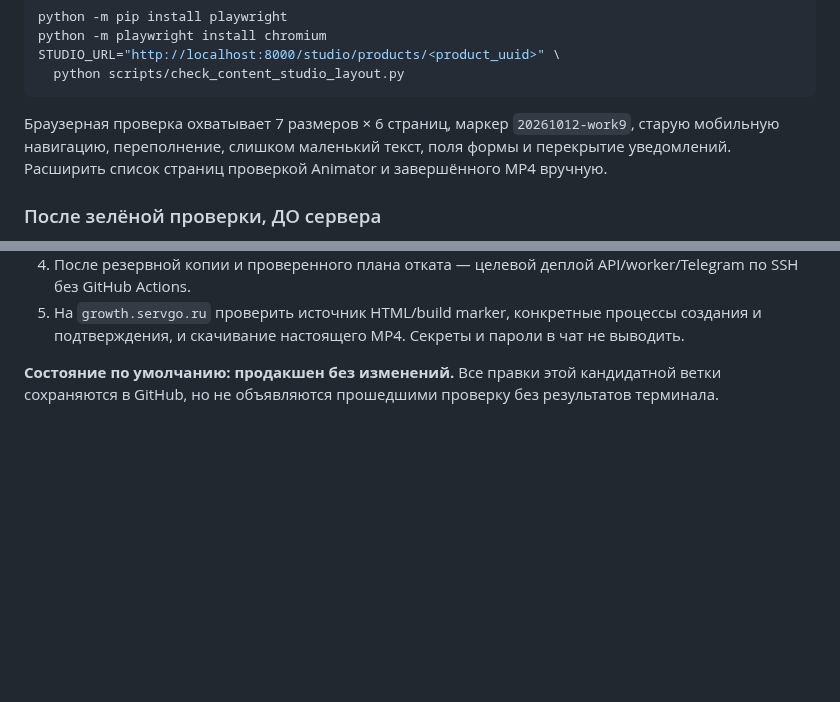
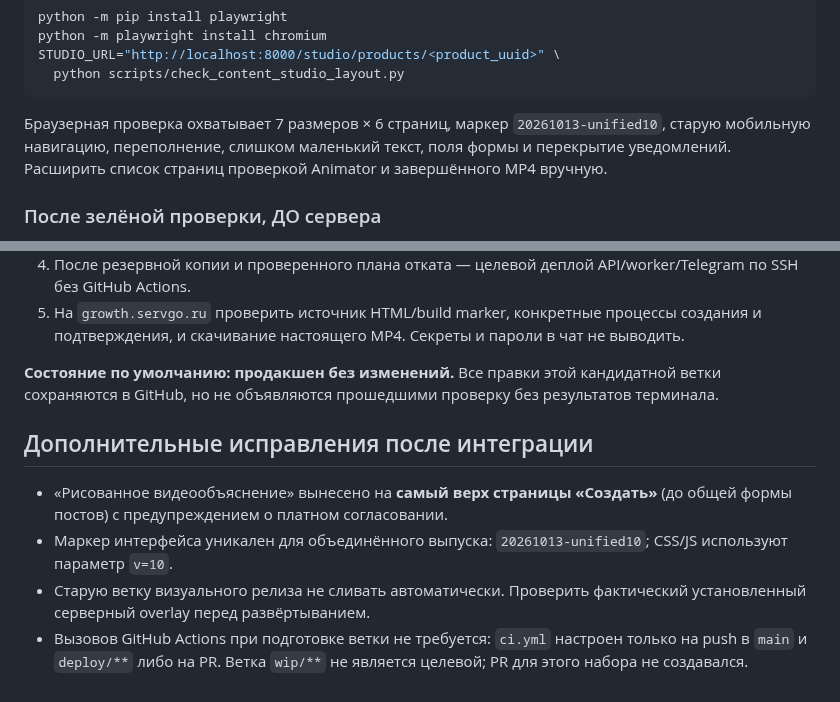
Before and after one commit to grunvald91/Ai_growth_os, a Markdown page: docs/STUDIO_UNIFIED_RELEASE_20261013.md, 2 parts joined by grey strips. GitHub-like rendering; blank space fills up the shorter version.

Commit message:
docs(studio): final v10 integration fingerprint and visible Animator CTA

````diff
--- a/docs/STUDIO_UNIFIED_RELEASE_20261013.md
+++ b/docs/STUDIO_UNIFIED_RELEASE_20261013.md
@@ -75,7 +75,7 @@ STUDIO_URL="http://localhost:8000/studio/products/<product_uuid>" \
 ```
 
 Браузерная проверка охватывает 7 размеров × 6 страниц, маркер
-`20261012-work9`, старую мобильную навигацию, переполнение, слишком
+`20261013-unified10`, старую мобильную навигацию, переполнение, слишком
 маленький текст, поля формы и перекрытие уведомлений.
 Расширить список страниц проверкой Animator и завершённого MP4 вручную.
 
@@ -97,3 +97,10 @@ STUDIO_URL="http://localhost:8000/studio/products/<product_uuid>" \
 **Состояние по умолчанию: продакшен без изменений.** Все правки этой
 кандидатной ветки сохраняются в GitHub, но не объявляются прошедшими
 проверку без результатов терминала.
+
+## Дополнительные исправления после интеграции
+
+- «Рисованное видеообъяснение» вынесено на **самый верх страницы «Создать»** (до общей формы постов) с предупреждением о платном согласовании.
+- Маркер интерфейса уникален для объединённого выпуска: `20261013-unified10`; CSS/JS используют параметр `v=10`.
+- Старую ветку визуального релиза не сливать автоматически. Проверить фактический установленный серверный overlay перед развёртыванием.
+- Вызовов GitHub Actions при подготовке ветки не требуется: `ci.yml` настроен только на push в `main` и `deploy/**` либо на PR. Ветка `wip/**` не является целевой; PR для этого набора не создавался.
````
